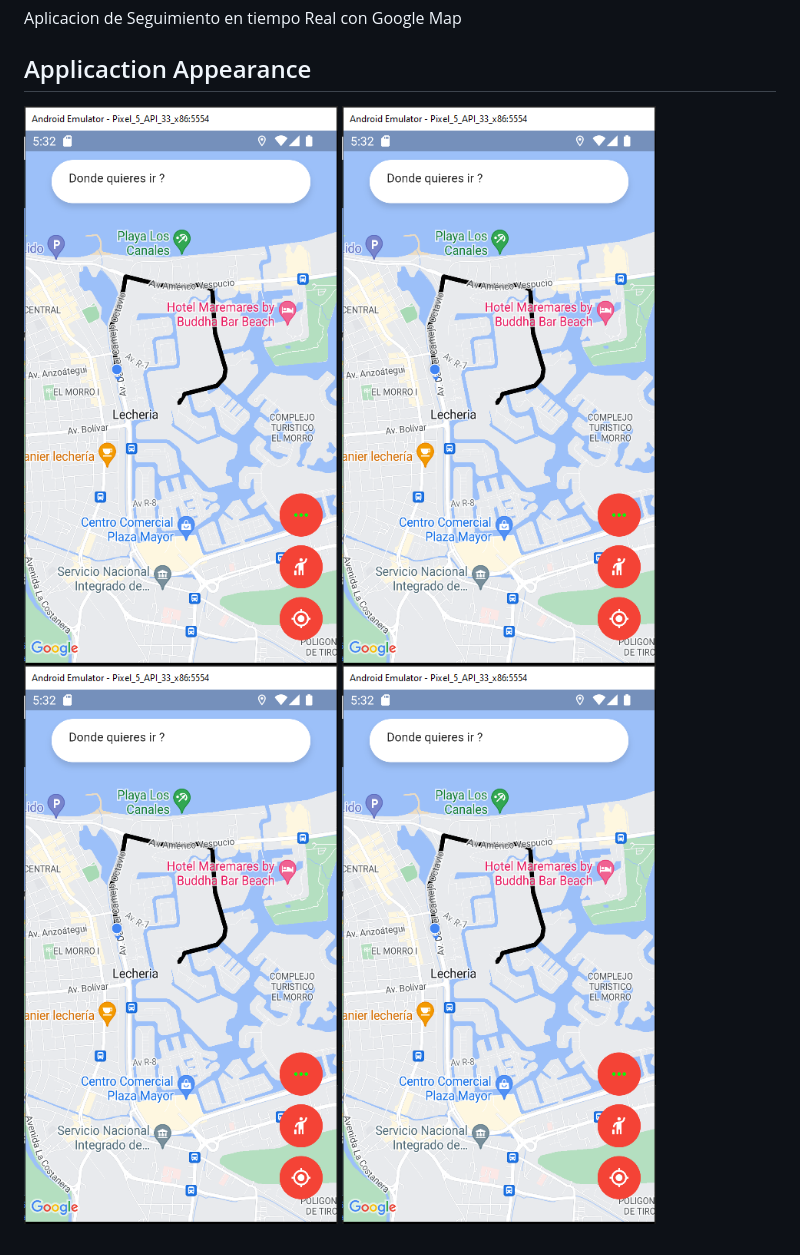
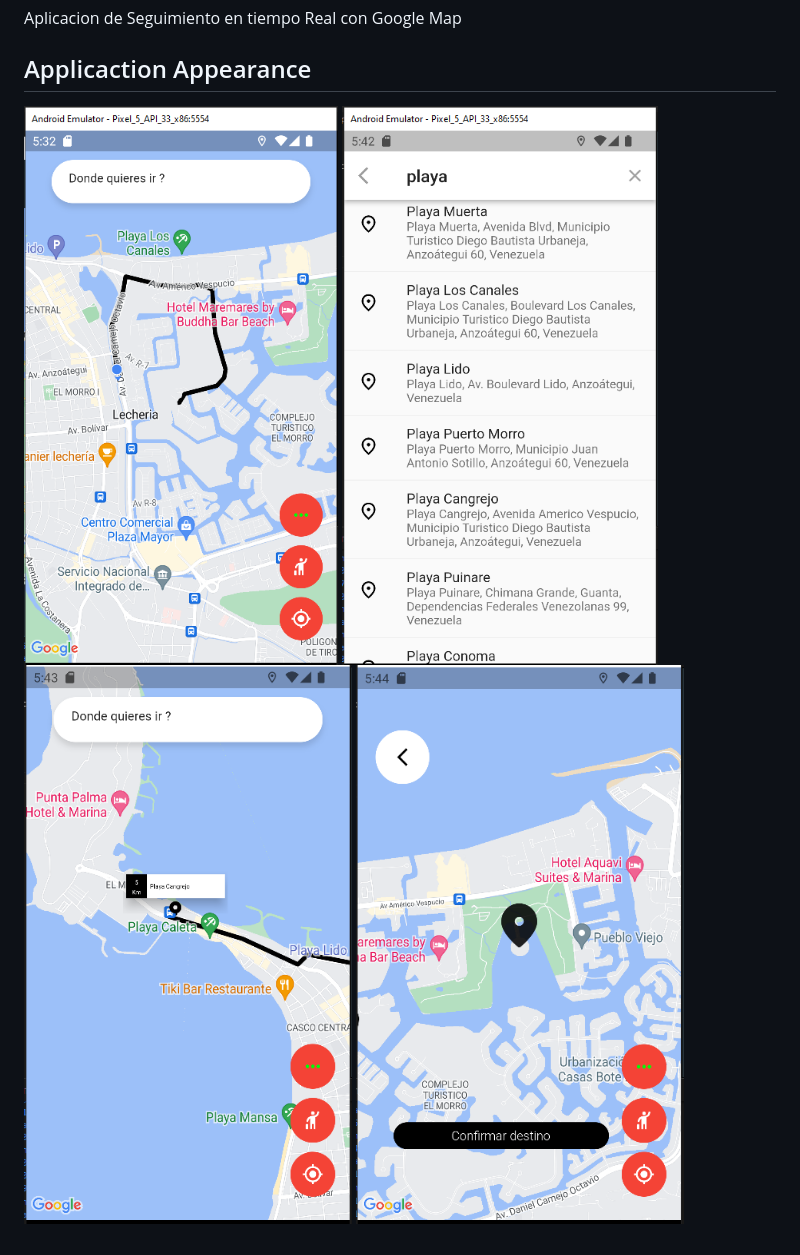
Before and after one commit to JeancarlosCarvajal/Aplicacion-flutter-de-Monitoreo-en-Tiempo-Real-sobre-Mapa-marcando-la-trayectoria, a Markdown page: README.md, the part around the change. Drawn GitHub-style; pictures changed too: appearance/2.png (added), appearance/3.png (added), appearance/4.png (added).

Commit message:
Imagen de Apariencia

```diff
--- a/README.md
+++ b/README.md
@@ -5,6 +5,6 @@ Aplicacion de Seguimiento en tiempo Real con Google Map
 ## Applicaction Appearance
 <!-- Agregar blob/master/ entre el nombre del repocitorio y la carpeta de ubicacion  -->
 ![Appearance](appearance/1.png)
-![Appearance](appearance/1.png)
-![Appearance](appearance/1.png)
-![Appearance](appearance/1.png)
+![Appearance](appearance/2.png)
+![Appearance](appearance/3.png)
+![Appearance](appearance/4.png)
```
